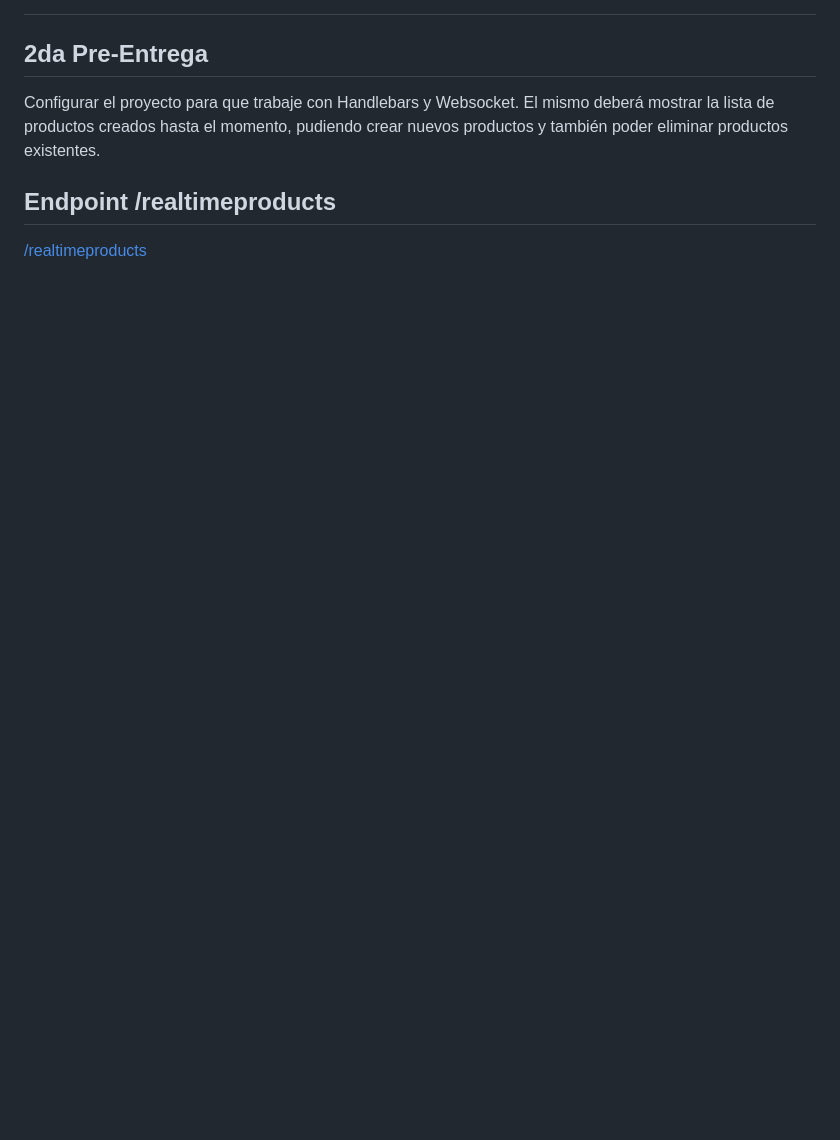
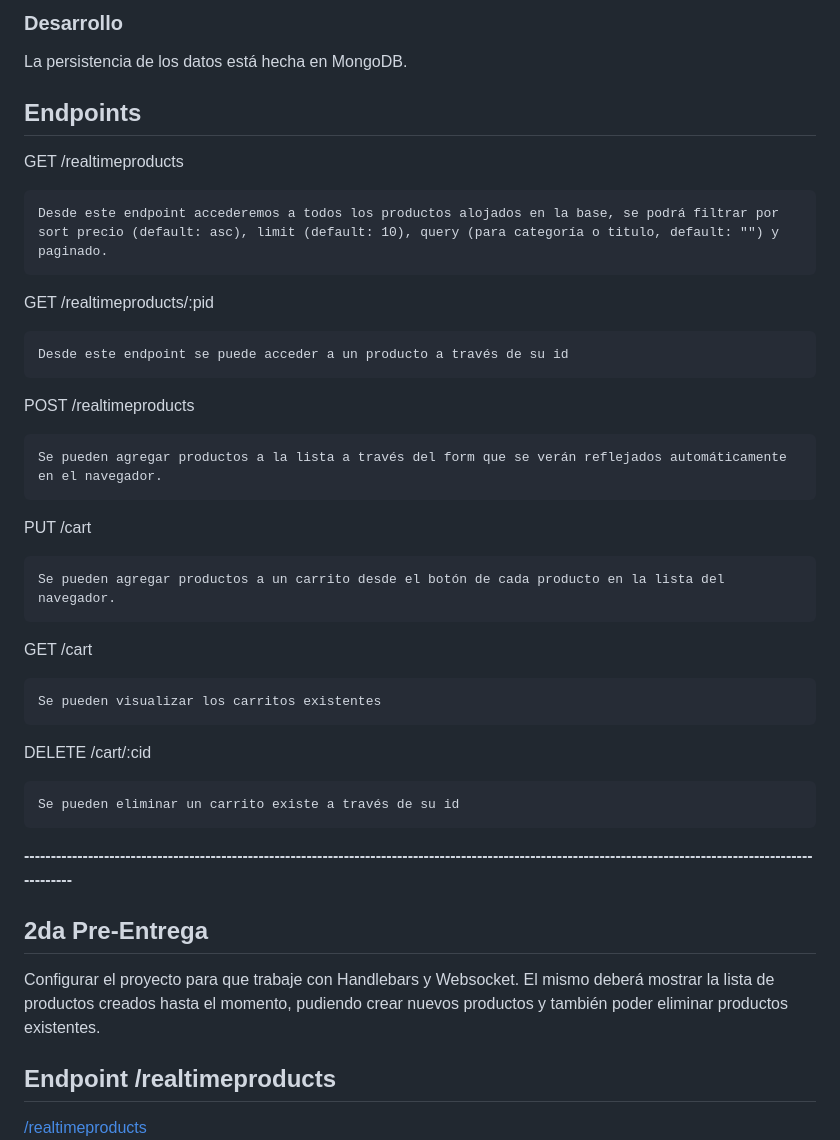
Before and after one commit to fretamar/70065-coder-backend-retamar, a Markdown page: README.md, the part around the change printed below. Drawn GitHub-style; blank space fills up the shorter version.

````diff
--- a/README.md
+++ b/README.md
@@ -5,3 +69,35 @@
+### Desarrollo
+
+La persistencia de los datos está hecha en MongoDB.
+
+## Endpoints
+GET /realtimeproducts
+```
+Desde este endpoint accederemos a todos los productos alojados en la base, se podrá filtrar por sort precio (default: asc), limit (default: 10), query (para categoría o titulo, default: "") y paginado.
+```
+GET /realtimeproducts/:pid
+```
+Desde este endpoint se puede acceder a un producto a través de su id
+```
+POST /realtimeproducts
+```
+Se pueden agregar productos a la lista a través del form que se verán reflejados automáticamente en el navegador.
+```
+PUT /cart
+```
+Se pueden agregar productos a un carrito desde el botón de cada producto en la lista del navegador.
+```
+GET /cart
+```
+Se pueden visualizar los carritos existentes
+```
+DELETE /cart/:cid
+```
+Se pueden eliminar un carrito existe a través de su id
+```
+
+
+**-------------------------------------------------------------------------------------------------------------------------------------------------------------**
 
 ## 2da Pre-Entrega
 
````
Also changed, not shown: other parts of README.md (+65 -1 lines).
